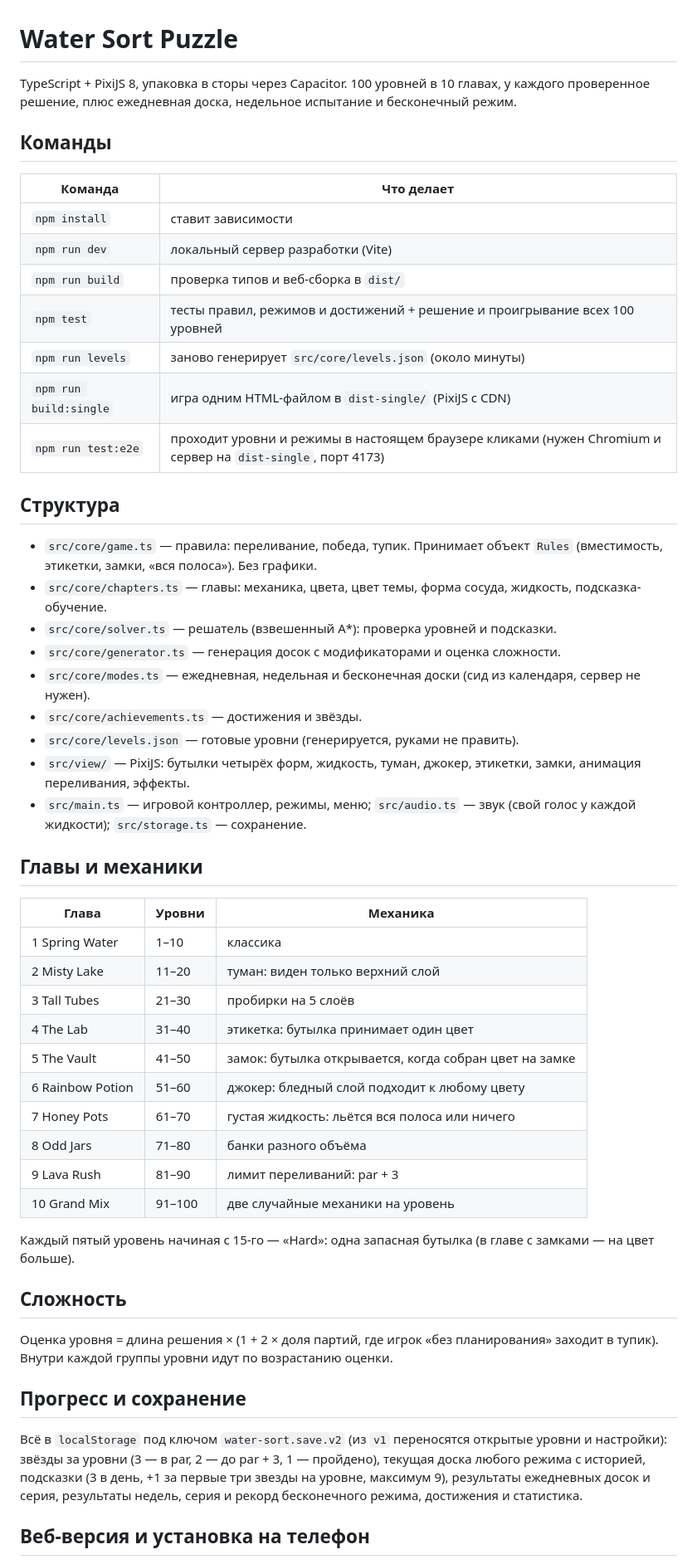
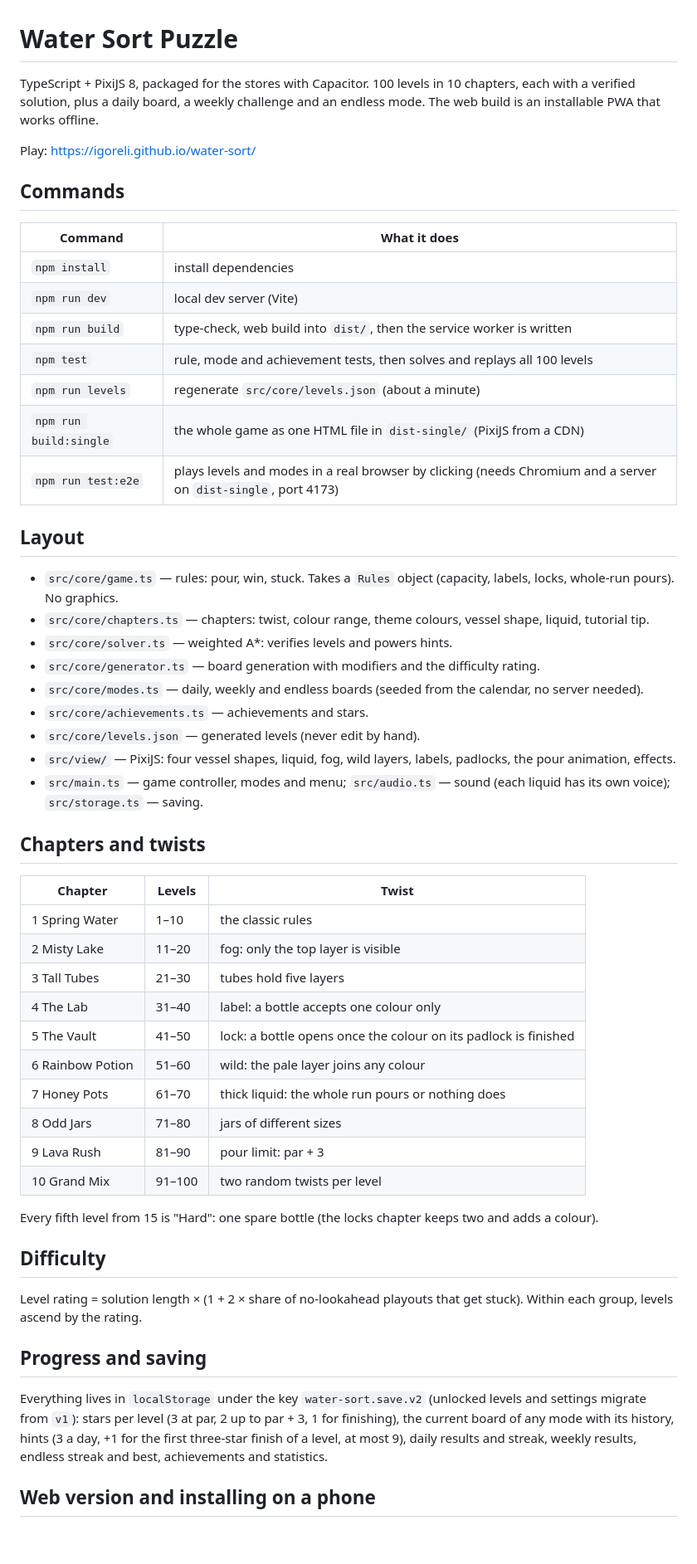
Before and after one commit to igoreli/water-sort, a Markdown page: README.md, the part around one of its changes. Shown at 83% size. Rendered like a GitHub page; blank space fills up the shorter version.

Commit message:
Docs: README in English; make the English-only rule explicit
Co-Authored-By: Claude Fable 5.1 <noreply@anthropic.com>

```diff
--- a/README.md
+++ b/README.md
@@ -1,60 +1,63 @@
 # Water Sort Puzzle
 
-TypeScript + PixiJS 8, упаковка в сторы через Capacitor. 100 уровней в 10 главах, у каждого проверенное решение,
-плюс ежедневная доска, недельное испытание и бесконечный режим.
+TypeScript + PixiJS 8, packaged for the stores with Capacitor. 100 levels in 10 chapters, each with a
+verified solution, plus a daily board, a weekly challenge and an endless mode. The web build is an
+installable PWA that works offline.
 
-## Команды
+Play: https://igoreli.github.io/water-sort/
 
-| Команда | Что делает |
+## Commands
+
+| Command | What it does |
 | --- | --- |
-| `npm install` | ставит зависимости |
-| `npm run dev` | локальный сервер разработки (Vite) |
-| `npm run build` | проверка типов и веб-сборка в `dist/` |
-| `npm test` | тесты правил, режимов и достижений + решение и проигрывание всех 100 уровней |
-| `npm run levels` | заново генерирует `src/core/levels.json` (около минуты) |
-| `npm run build:single` | игра одним HTML-файлом в `dist-single/` (PixiJS с CDN) |
-| `npm run test:e2e` | проходит уровни и режимы в настоящем браузере кликами (нужен Chromium и сервер на `dist-single`, порт 4173) |
+| `npm install` | install dependencies |
+| `npm run dev` | local dev server (Vite) |
+| `npm run build` | type-check, web build into `dist/`, then the service worker is written |
+| `npm test` | rule, mode and achievement tests, then solves and replays all 100 levels |
+| `npm run levels` | regenerate `src/core/levels.json` (about a minute) |
+| `npm run build:single` | the whole game as one HTML file in `dist-single/` (PixiJS from a CDN) |
+| `npm run test:e2e` | plays levels and modes in a real browser by clicking (needs Chromium and a server on `dist-single`, port 4173) |
 
-## Структура
+## Layout
 
-- `src/core/game.ts` — правила: переливание, победа, тупик. Принимает объект `Rules` (вместимость, этикетки, замки, «вся полоса»). Без графики.
-- `src/core/chapters.ts` — главы: механика, цвета, цвет темы, форма сосуда, жидкость, подсказка-обучение.
-- `src/core/solver.ts` — решатель (взвешенный A*): проверка уровней и подсказки.
-- `src/core/generator.ts` — генерация досок с модификаторами и оценка сложности.
-- `src/core/modes.ts` — ежедневная, недельная и бесконечная доски (сид из календаря, сервер не нужен).
-- `src/core/achievements.ts` — достижения и звёзды.
-- `src/core/levels.json` — готовые уровни (генерируется, руками не править).
-- `src/view/` — PixiJS: бутылки четырёх форм, жидкость, туман, джокер, этикетки, замки, анимация переливания, эффекты.
-- `src/main.ts` — игровой контроллер, режимы, меню; `src/audio.ts` — звук (свой голос у каждой жидкости); `src/storage.ts` — сохранение.
+- `src/core/game.ts` — rules: pour, win, stuck. Takes a `Rules` object (capacity, labels, locks, whole-run pours). No graphics.
+- `src/core/chapters.ts` — chapters: twist, colour range, theme colours, vessel shape, liquid, tutorial tip.
+- `src/core/solver.ts` — weighted A*: verifies levels and powers hints.
+- `src/core/generator.ts` — board generation with modifiers and the difficulty rating.
+- `src/core/modes.ts` — daily, weekly and endless boards (seeded from the calendar, no server needed).
+- `src/core/achievements.ts` — achievements and stars.
+- `src/core/levels.json` — generated levels (never edit by hand).
+- `src/view/` — PixiJS: four vessel shapes, liquid, fog, wild layers, labels, padlocks, the pour animation, effects.
+- `src/main.ts` — game controller, modes and menu; `src/audio.ts` — sound (each liquid has its own voice); `src/storage.ts` — saving.
 
-## Главы и механики
+## Chapters and twists
 
-| Глава | Уровни | Механика |
+| Chapter | Levels | Twist |
 | --- | --- | --- |
-| 1 Spring Water | 1–10 | классика |
-| 2 Misty Lake | 11–20 | туман: виден только верхний слой |
-| 3 Tall Tubes | 21–30 | пробирки на 5 слоёв |
-| 4 The Lab | 31–40 | этикетка: бутылка принимает один цвет |
-| 5 The Vault | 41–50 | замок: бутылка открывается, когда собран цвет на замке |
-| 6 Rainbow Potion | 51–60 | джокер: бледный слой подходит к любому цвету |
-| 7 Honey Pots | 61–70 | густая жидкость: льётся вся полоса или ничего |
-| 8 Odd Jars | 71–80 | банки разного объёма |
-| 9 Lava Rush | 81–90 | лимит переливаний: par + 3 |
-| 10 Grand Mix | 91–100 | две случайные механики на уровень |
+| 1 Spring Water | 1–10 | the classic rules |
+| 2 Misty Lake | 11–20 | fog: only the top layer is visible |
+| 3 Tall Tubes | 21–30 | tubes hold five layers |
+| 4 The Lab | 31–40 | label: a bottle accepts one colour only |
+| 5 The Vault | 41–50 | lock: a bottle opens once the colour on its padlock is finished |
+| 6 Rainbow Potion | 51–60 | wild: the pale layer joins any colour |
+| 7 Honey Pots | 61–70 | thick liquid: the whole run pours or nothing does |
+| 8 Odd Jars | 71–80 | jars of different sizes |
+| 9 Lava Rush | 81–90 | pour limit: par + 3 |
+| 10 Grand Mix | 91–100 | two random twists per level |
 
-Каждый пятый уровень начиная с 15-го — «Hard»: одна запасная бутылка (в главе с замками — на цвет больше).
+Every fifth level from 15 is "Hard": one spare bottle (the locks chapter keeps two and adds a colour).
 
-## Сложность
+## Difficulty
 
-Оценка уровня = длина решения × (1 + 2 × доля партий, где игрок «без планирования» заходит в тупик).
-Внутри каждой группы уровни идут по возрастанию оценки.
+Level rating = solution length × (1 + 2 × share of no-lookahead playouts that get stuck).
+Within each group, levels ascend by the rating.
 
-## Прогресс и сохранение
+## Progress and saving
 
-Всё в `localStorage` под ключом `water-sort.save.v2` (из `v1` переносятся открытые уровни и настройки):
-звёзды за уровни (3 — в par, 2 — до par + 3, 1 — пройдено), текущая доска любого режима с историей,
-подсказки (3 в день, +1 за первые три звезды на уровне, максимум 9), результаты ежедневных досок и серия,
-результаты недель, серия и рекорд бесконечного режима, достижения и статистика.
+Everything lives in `localStorage` under the key `water-sort.save.v2` (unlocked levels and settings migrate
+from `v1`): stars per level (3 at par, 2 up to par + 3, 1 for finishing), the current board of any mode with
+its history, hints (3 a day, +1 for the first three-star finish of a level, at most 9), daily results and
+streak, weekly results, endless streak and best, achievements and statistics.
 
-## Веб-версия и установка на телефон
+## Web version and installing on a phone
 
```
Also changed, not shown: other parts of README.md (+11 -10 lines), AGENTS.md (+2 -2 lines).
